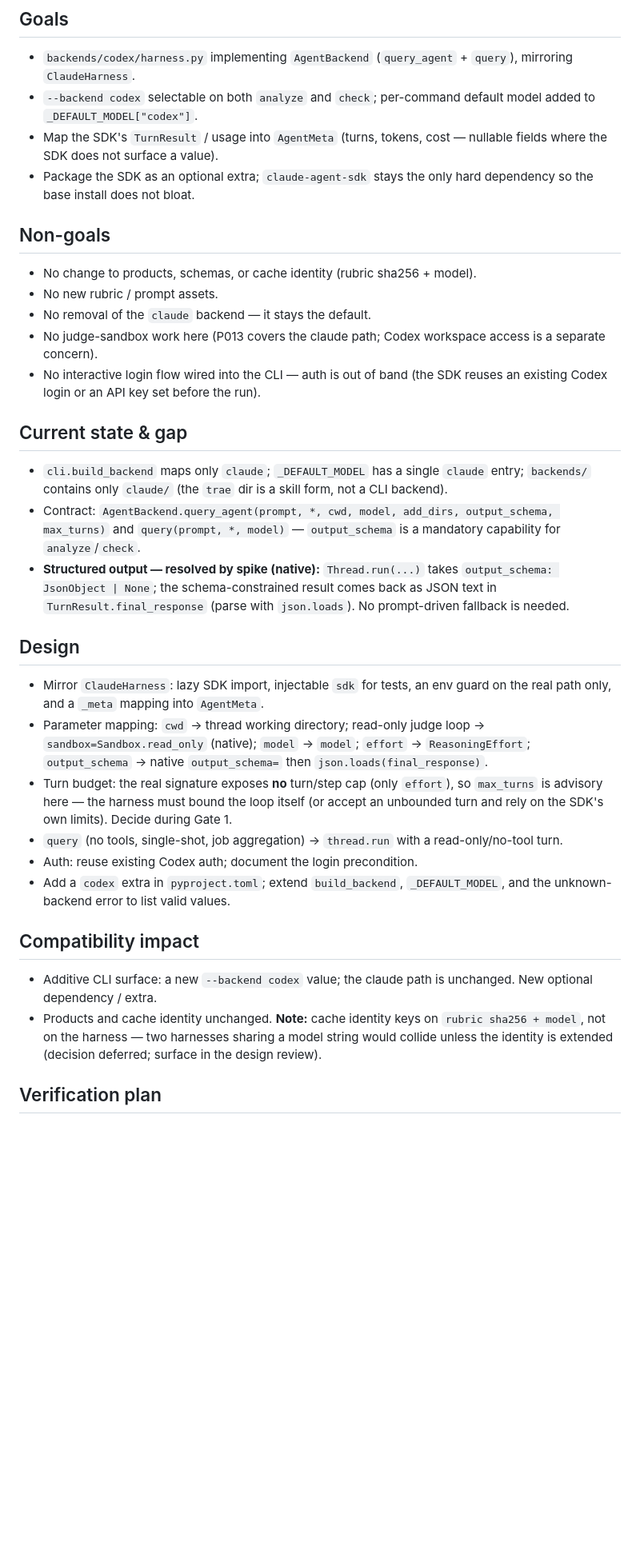
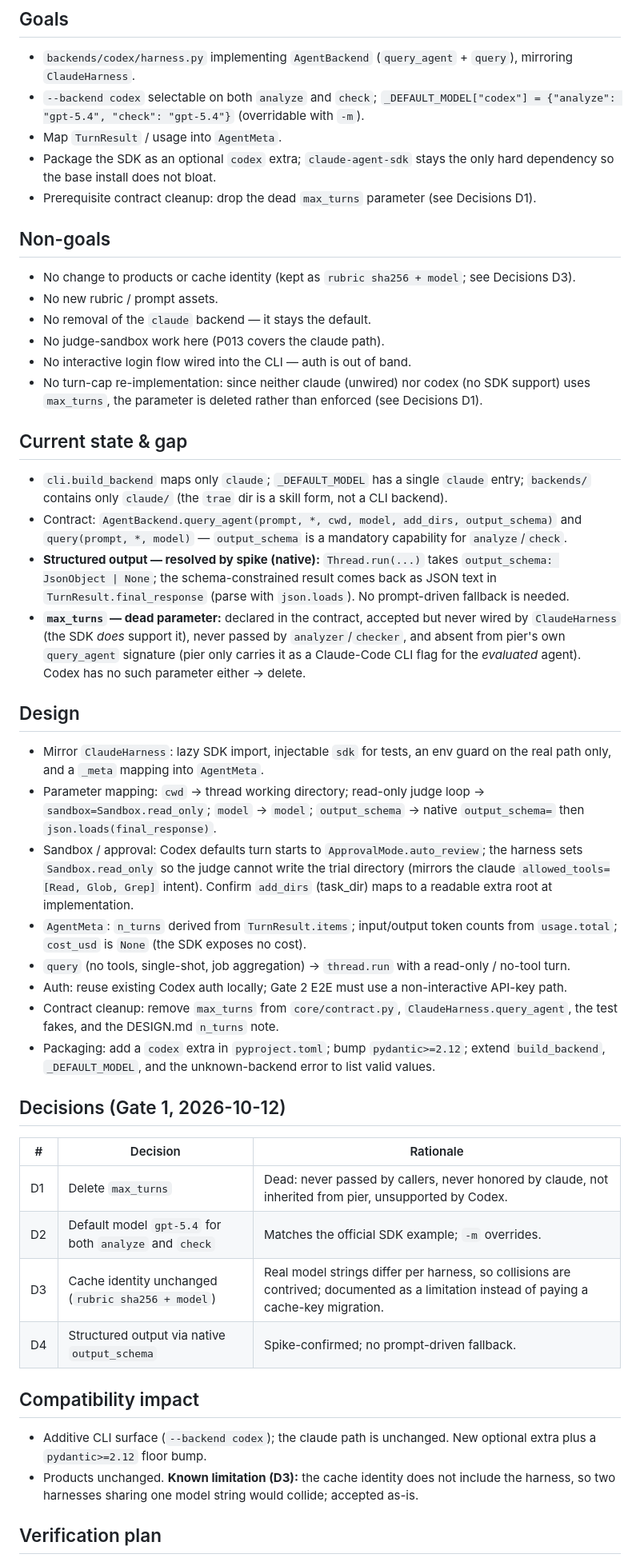
Before and after one commit to ivanbao9783/triage-kit, a Markdown page: docs/proposals/P017-codex-sdk-backend.md, the part around one of its changes. Shown at 80% size. Drawn GitHub-style; blank space fills up the shorter version.

Commit message:
docs(P017): pass Gate 1 — finalize Codex SDK backend design (accepted)
Records the four Gate-1 decisions: D1 delete the dead max_turns parameter (never passed by callers, never honored by claude, not inherited from pier, unsupported by Codex); D2 default model gpt-5.4 for both analyze and check; D3 cache identity stays rubric+model with the harness-not-in-key limitation documented; D4 structured output via the SDK-native output_schema. Status proposed -> accepted; implementation pending.

```diff
--- a/docs/proposals/P017-codex-sdk-backend.md
+++ b/docs/proposals/P017-codex-sdk-backend.md
@@ -22,24 +22,26 @@ verdict comparison and reduces single-vendor dependence.
 
 - `backends/codex/harness.py` implementing `AgentBackend`
   (`query_agent` + `query`), mirroring `ClaudeHarness`.
-- `--backend codex` selectable on both `analyze` and `check`; per-command
-  default model added to `_DEFAULT_MODEL["codex"]`.
-- Map the SDK's `TurnResult` / usage into `AgentMeta` (turns, tokens,
-  cost — nullable fields where the SDK does not surface a value).
-- Package the SDK as an optional extra; `claude-agent-sdk` stays the only
-  hard dependency so the base install does not bloat.
+- `--backend codex` selectable on both `analyze` and `check`;
+  `_DEFAULT_MODEL["codex"] = {"analyze": "gpt-5.4", "check": "gpt-5.4"}`
+  (overridable with `-m`).
+- Map `TurnResult` / usage into `AgentMeta`.
+- Package the SDK as an optional `codex` extra; `claude-agent-sdk` stays
+  the only hard dependency so the base install does not bloat.
+- Prerequisite contract cleanup: drop the dead `max_turns` parameter
+  (see Decisions D1).
 
 ## Non-goals
 
-- No change to products, schemas, or cache identity (rubric sha256 +
-  model).
+- No change to products or cache identity (kept as `rubric sha256 +
+  model`; see Decisions D3).
 - No new rubric / prompt assets.
 - No removal of the `claude` backend — it stays the default.
-- No judge-sandbox work here (P013 covers the claude path; Codex
-  workspace access is a separate concern).
-- No interactive login flow wired into the CLI — auth is out of band
-  (the SDK reuses an existing Codex login or an API key set before the
-  run).
+- No judge-sandbox work here (P013 covers the claude path).
+- No interactive login flow wired into the CLI — auth is out of band.
+- No turn-cap re-implementation: since neither claude (unwired) nor codex
+  (no SDK support) uses `max_turns`, the parameter is deleted rather than
+  enforced (see Decisions D1).
 
 ## Current state & gap
 
@@ -47,12 +49,17 @@ verdict comparison and reduces single-vendor dependence.
   `claude` entry; `backends/` contains only `claude/` (the `trae` dir is
   a skill form, not a CLI backend).
 - Contract: `AgentBackend.query_agent(prompt, *, cwd, model, add_dirs,
-  output_schema, max_turns)` and `query(prompt, *, model)` —
-  `output_schema` is a mandatory capability for `analyze`/`check`.
+  output_schema)` and `query(prompt, *, model)` — `output_schema` is a
+  mandatory capability for `analyze`/`check`.
 - **Structured output — resolved by spike (native):** `Thread.run(...)`
   takes `output_schema: JsonObject | None`; the schema-constrained result
   comes back as JSON text in `TurnResult.final_response` (parse with
   `json.loads`). No prompt-driven fallback is needed.
+- **`max_turns` — dead parameter:** declared in the contract, accepted but
+  never wired by `ClaudeHarness` (the SDK *does* support it), never passed
+  by `analyzer`/`checker`, and absent from pier's own `query_agent`
+  signature (pier only carries it as a Claude-Code CLI flag for the
+  *evaluated* agent). Codex has no such parameter either → delete.
 
 ## Design
 
@@ -60,27 +67,43 @@ verdict comparison and reduces single-vendor dependence.
   env guard on the real path only, and a `_meta` mapping into
   `AgentMeta`.
 - Parameter mapping: `cwd` → thread working directory; read-only judge
-  loop → `sandbox=Sandbox.read_only` (native); `model` → `model`; `effort`
-  → `ReasoningEffort`; `output_schema` → native
-  `output_schema=` then `json.loads(final_response)`.
-- Turn budget: the real signature exposes **no** turn/step cap (only
-  `effort`), so `max_turns` is advisory here — the harness must bound the
-  loop itself (or accept an unbounded turn and rely on the SDK's own
-  limits). Decide during Gate 1.
+  loop → `sandbox=Sandbox.read_only`; `model` → `model`; `output_schema`
+  → native `output_schema=` then `json.loads(final_response)`.
+- Sandbox / approval: Codex defaults turn starts to
+  `ApprovalMode.auto_review`; the harness sets `Sandbox.read_only` so the
+  judge cannot write the trial directory (mirrors the claude
+  `allowed_tools=[Read, Glob, Grep]` intent). Confirm `add_dirs`
+  (task_dir) maps to a readable extra root at implementation.
+- `AgentMeta`: `n_turns` derived from `TurnResult.items`; input/output
+  token counts from `usage.total`; `cost_usd` is `None` (the SDK exposes
+  no cost).
 - `query` (no tools, single-shot, job aggregation) → `thread.run` with a
-  read-only/no-tool turn.
-- Auth: reuse existing Codex auth; document the login precondition.
-- Add a `codex` extra in `pyproject.toml`; extend `build_backend`,
-  `_DEFAULT_MODEL`, and the unknown-backend error to list valid values.
+  read-only / no-tool turn.
+- Auth: reuse existing Codex auth locally; Gate 2 E2E must use a
+  non-interactive API-key path.
+- Contract cleanup: remove `max_turns` from `core/contract.py`,
+  `ClaudeHarness.query_agent`, the test fakes, and the DESIGN.md `n_turns`
+  note.
+- Packaging: add a `codex` extra in `pyproject.toml`; bump
+  `pydantic>=2.12`; extend `build_backend`, `_DEFAULT_MODEL`, and the
+  unknown-backend error to list valid values.
+
+## Decisions (Gate 1, 2026-10-12)
+
+| # | Decision | Rationale |
+|---|---|---|
+| D1 | Delete `max_turns` | Dead: never passed by callers, never honored by claude, not inherited from pier, unsupported by Codex. |
+| D2 | Default model `gpt-5.4` for both `analyze` and `check` | Matches the official SDK example; `-m` overrides. |
+| D3 | Cache identity unchanged (`rubric sha256 + model`) | Real model strings differ per harness, so collisions are contrived; documented as a limitation instead of paying a cache-key migration. |
+| D4 | Structured output via native `output_schema` | Spike-confirmed; no prompt-driven fallback. |
 
 ## Compatibility impact
 
-- Additive CLI surface: a new `--backend codex` value; the claude path is
-  unchanged. New optional dependency / extra.
-- Products and cache identity unchanged. **Note:** cache identity keys on
-  `rubric sha256 + model`, not on the harness — two harnesses sharing a
-  model string would collide unless the identity is extended (decision
-  deferred; surface in the design review).
+- Additive CLI surface (`--backend codex`); the claude path is unchanged.
+  New optional extra plus a `pydantic>=2.12` floor bump.
+- Products unchanged. **Known limitation (D3):** the cache identity does
+  not include the harness, so two harnesses sharing one model string
+  would collide; accepted as-is.
 
 ## Verification plan
 
```
Also changed, not shown: other parts of docs/proposals/P017-codex-sdk-backend.md (+6 -5 lines), ROADMAP.md (+1 -1 lines).
